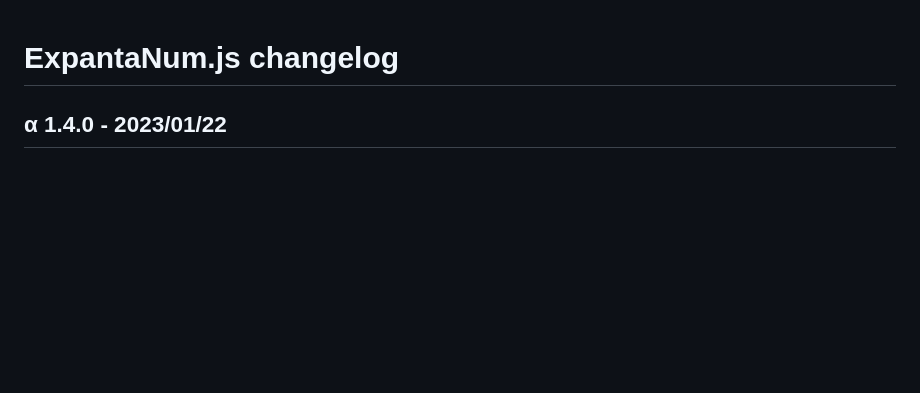
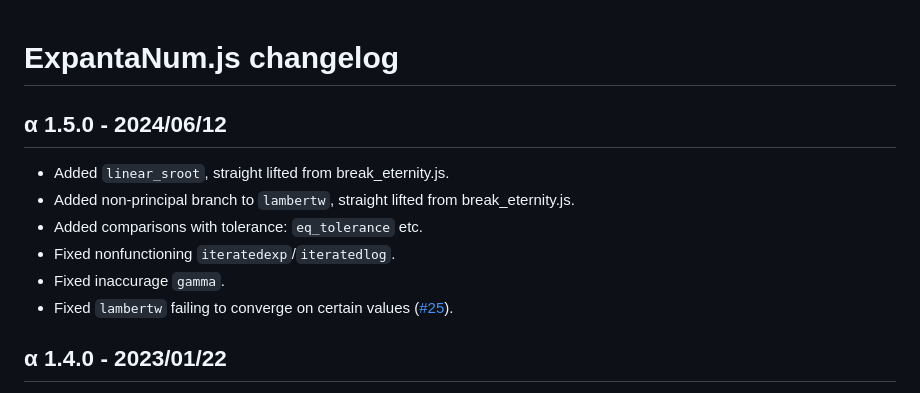
Before and after one commit to Naruyoko/ExpantaNum.js, a Markdown page: changelog.md, the part around the change. GitHub-like rendering; blank space fills up the shorter version.

Commit message:
α 1.5.0

```diff
--- a/changelog.md
+++ b/changelog.md
@@ -1,4 +1,13 @@
 # ExpantaNum.js changelog
+
+## α 1.5.0 - 2024/06/12
+
+* Added `linear_sroot`, straight lifted from break_eternity.js.
+* Added non-principal branch to `lambertw`, straight lifted from break_eternity.js.
+* Added comparisons with tolerance: `eq_tolerance` etc.
+* Fixed nonfunctioning `iteratedexp`/`iteratedlog`.
+* Fixed inaccurage `gamma`.
+* Fixed `lambertw` failing to converge on certain values  ([#25](https://github.com/Naruyoko/ExpantaNum.js/issues/25)).
 
 ## α 1.4.0 - 2023/01/22
 
```
Also changed, not shown: 1 other file.
